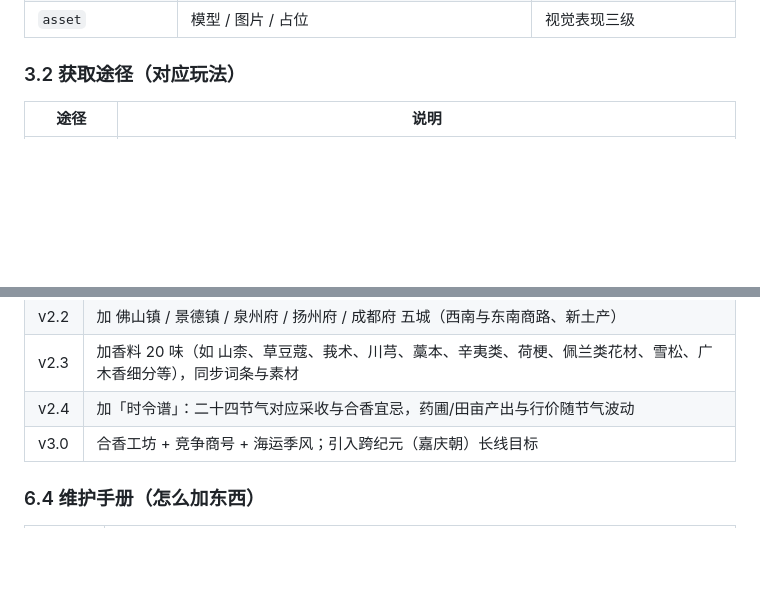
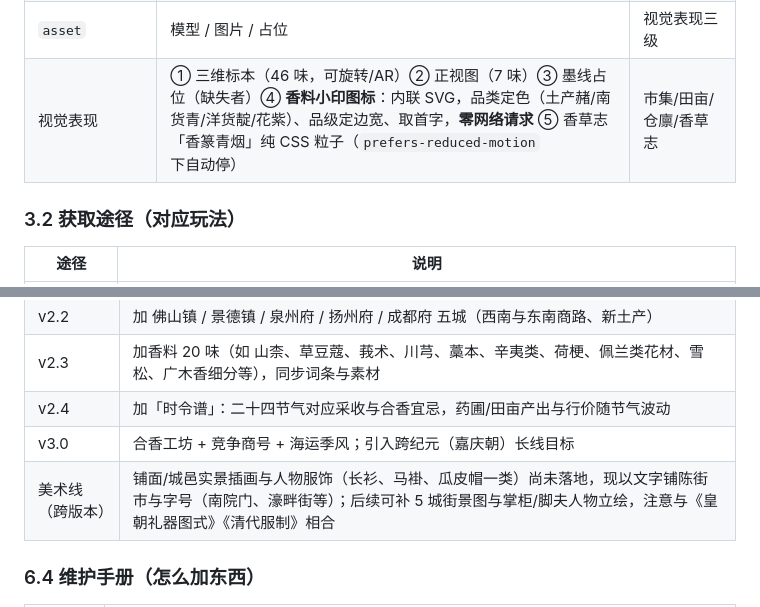
Before and after one commit to ruijiangyoumeile/spice3d, a Markdown page: 后续升级思路-v2.0.md, 2 parts joined by grey strips. Rendered like a GitHub page; blank space fills up the shorter version.

Commit message:
docs: 补视觉表现（小印图标/青烟粒子）与美术线待办（城邑街景·人物服饰）

```diff
--- a/后续升级思路-v2.0.md
+++ b/后续升级思路-v2.0.md
@@ -126,6 +126,7 @@ XiangYe.registerAsset('newspice', { model:'../newspice/models/model.glb', image:
 | `crop{d,y,s}` | 熟期（日）/ 亩收（斤）/ 苗钱 | 田亩农时与成本 |
 | `use` / `note` | 香道用途 / 行栈货品注 | 香草志与市集文案 |
 | `asset` | 模型 / 图片 / 占位 | 视觉表现三级 |
+| 视觉表现 | ① 三维标本（46 味，可旋转/AR）② 正视图（7 味）③ 墨线占位（缺失者）④ **香料小印图标**：内联 SVG，品类定色（土产赭/南货青/洋货靛/花紫）、品级定边宽、取首字，**零网络请求** ⑤ 香草志「香篆青烟」纯 CSS 粒子（`prefers-reduced-motion` 下自动停） | 市集/田亩/仓廪/香草志 |
 
 ### 3.2 获取途径（对应玩法）
 
@@ -226,6 +227,7 @@ XiangYe.registerAsset('newspice', { model:'../newspice/models/model.glb', image:
 | v2.3 | 加香料 20 味（如 山柰、草豆蔻、莪术、川芎、藁本、辛夷类、荷梗、佩兰类花材、雪松、广木香细分等），同步词条与素材 |
 | v2.4 | 加「时令谱」：二十四节气对应采收与合香宜忌，药圃/田亩产出与行价随节气波动 |
 | v3.0 | 合香工坊 + 竞争商号 + 海运季风；引入跨纪元（嘉庆朝）长线目标 |
+| 美术线（跨版本） | 铺面/城邑实景插画与人物服饰（长衫、马褂、瓜皮帽一类）尚未落地，现以文字铺陈街市与字号（南院门、濠畔街等）；后续可补 5 城街景图与掌柜/脚夫人物立绘，注意与《皇朝礼器图式》《清代服制》相合 |
 
 ### 6.4 维护手册（怎么加东西）
 
```
